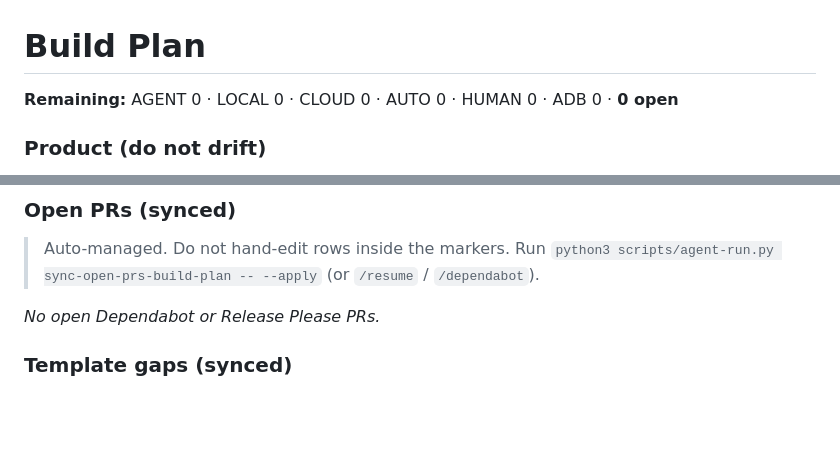
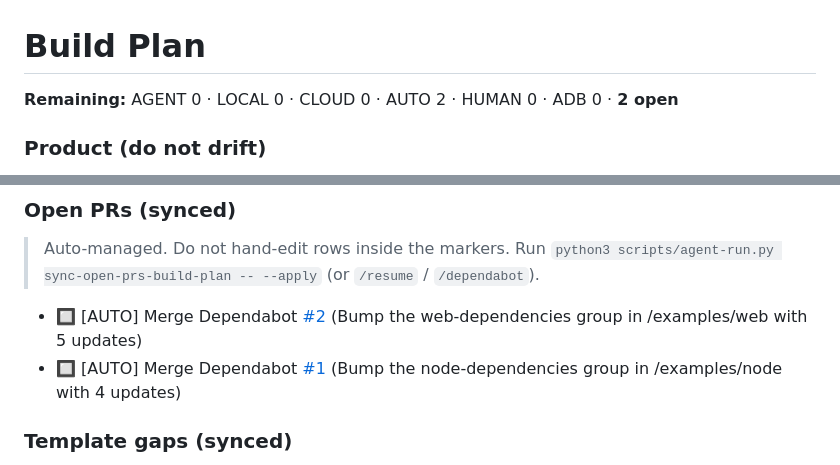
Before and after one commit to edwardlthompson/starrupture-city-planner, a Markdown page: BUILD_PLAN.md, 2 parts joined by grey strips. Rendered like a GitHub page; blank space fills up the shorter version.

Commit message:
chore(build-plan): sync open Dependabot and release PRs

```diff
--- a/BUILD_PLAN.md
+++ b/BUILD_PLAN.md
@@ -1,7 +1,7 @@
 # Build Plan
 
 <!-- remaining-tally -->
-**Remaining:** AGENT 0 · LOCAL 0 · CLOUD 0 · AUTO 0 · HUMAN 0 · ADB 0 · **0 open**
+**Remaining:** AGENT 0 · LOCAL 0 · CLOUD 0 · AUTO 2 · HUMAN 0 · ADB 0 · **2 open**
 <!-- /remaining-tally -->
 
 ### Product (do not drift)
@@ -83,7 +83,8 @@ _No cloud agent items._
 > Auto-managed. Do not hand-edit rows inside the markers. Run `python3 scripts/agent-run.py sync-open-prs-build-plan -- --apply` (or `/resume` / `/dependabot`).
 
 <!-- open-prs-sync:begin -->
-_No open Dependabot or Release Please PRs._
+- 🔲 [AUTO] Merge Dependabot [#2](https://github.com/edwardlthompson/starrupture-city-planner/pull/2) (Bump the web-dependencies group in /examples/web with 5 updates)
+- 🔲 [AUTO] Merge Dependabot [#1](https://github.com/edwardlthompson/starrupture-city-planner/pull/1) (Bump the node-dependencies group in /examples/node with 4 updates)
 <!-- open-prs-sync:end -->
 
 ### Template gaps (synced)
```
